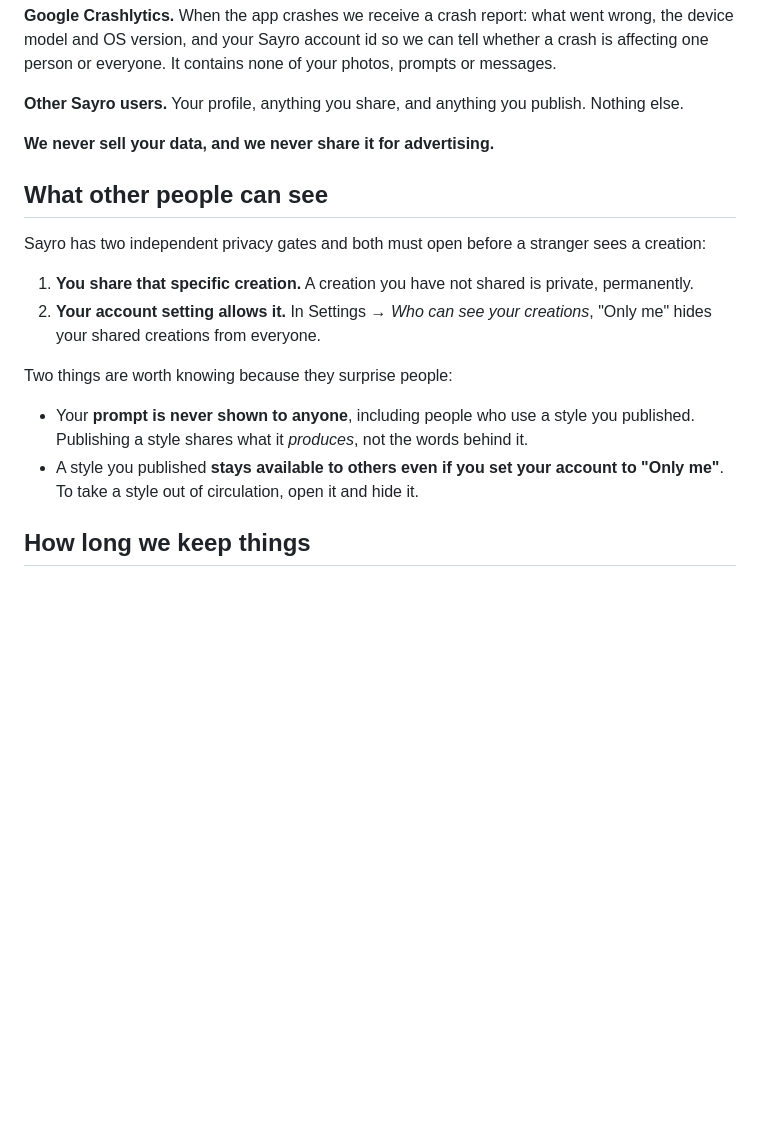
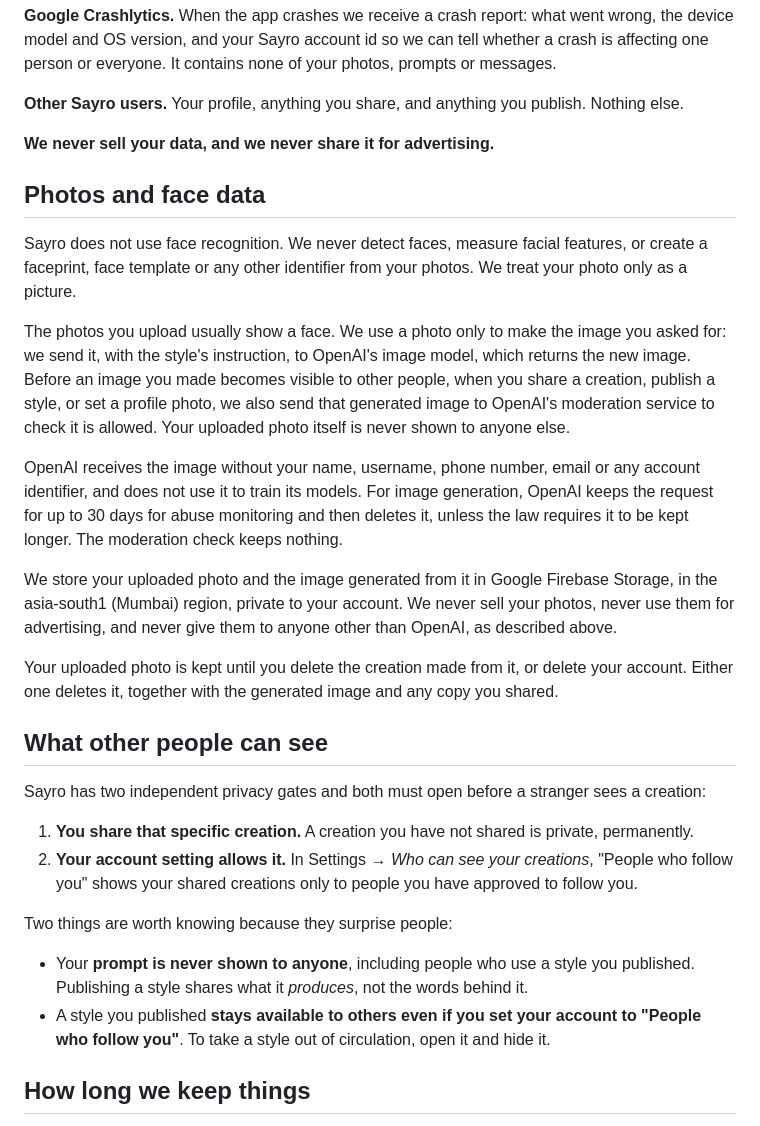
Before and after one commit to rroohit/rroohit.github.io, a Markdown page: src/data/sayro-privacy.md, the part around one of its changes. Rendered like a GitHub page; blank space fills up the shorter version.

Commit message:
sayro-privacy

```diff
--- a/src/data/sayro-privacy.md
+++ b/src/data/sayro-privacy.md
@@ -78,6 +78,35 @@ publish. Nothing else.
 
 **We never sell your data, and we never share it for advertising.**
 
+## Photos and face data
+
+Sayro does not use face recognition. We never detect faces, measure facial
+features, or create a faceprint, face template or any other identifier from
+your photos. We treat your photo only as a picture.
+
+The photos you upload usually show a face. We use a photo only to make the
+image you asked for: we send it, with the style's instruction, to OpenAI's
+image model, which returns the new image. Before an image you made becomes
+visible to other people, when you share a creation, publish a style, or set
+a profile photo, we also send that generated image to OpenAI's moderation
+service to check it is allowed. Your uploaded photo itself is never shown
+to anyone else.
+
+OpenAI receives the image without your name, username, phone number, email
+or any account identifier, and does not use it to train its models. For
+image generation, OpenAI keeps the request for up to 30 days for abuse
+monitoring and then deletes it, unless the law requires it to be kept
+longer. The moderation check keeps nothing.
+
+We store your uploaded photo and the image generated from it in Google
+Firebase Storage, in the asia-south1 (Mumbai) region, private to your
+account. We never sell your photos, never use them for advertising, and
+never give them to anyone other than OpenAI, as described above.
+
+Your uploaded photo is kept until you delete the creation made from it, or
+delete your account. Either one deletes it, together with the generated
+image and any copy you shared.
+
 ## What other people can see
 
 Sayro has two independent privacy gates and both must open before a stranger
@@ -86,7 +115,8 @@ sees a creation:
 1. **You share that specific creation.** A creation you have not shared is
    private, permanently.
 2. **Your account setting allows it.** In Settings → *Who can see your
-   creations*, "Only me" hides your shared creations from everyone.
+   creations*, "People who follow you" shows your shared creations only to
+   people you have approved to follow you.
 
 Two things are worth knowing because they surprise people:
 
@@ -94,7 +124,7 @@ Two things are worth knowing because they surprise people:
   you published. Publishing a style shares what it *produces*, not the words
   behind it.
 - A style you published **stays available to others even if you set your
-  account to "Only me"**. To take a style out of circulation, open it and hide
+  account to "People who follow you"**. To take a style out of circulation, open it and hide
   it.
 
 ## How long we keep things
```
Also changed, not shown: other parts of src/data/sayro-privacy.md (+1 -1 lines).
